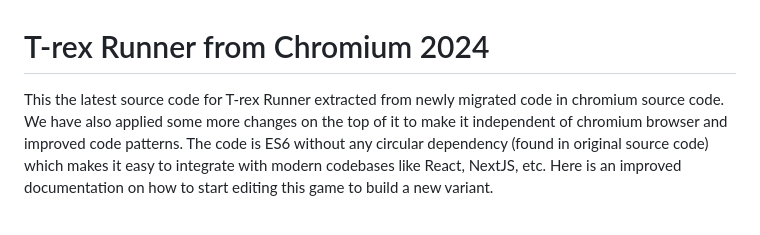
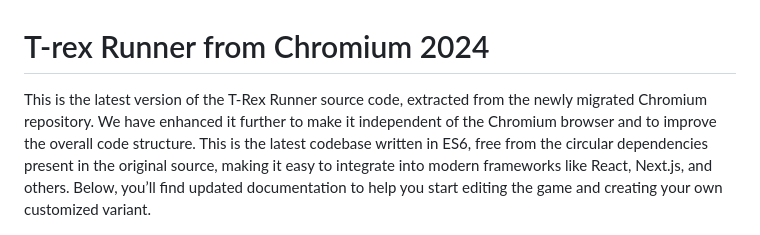
Before and after one commit to PedroChagasED/Dino-Run-Game, a Markdown page: README.md, the part around the change. GitHub-like rendering.

Commit message:
Updated description

```diff
--- a/README.md
+++ b/README.md
@@ -1,6 +1,6 @@
 # T-rex Runner from Chromium 2024
 
-This the latest source code for T-rex Runner extracted from newly migrated code in chromium source code. We have also applied some more changes on the top of it to make it independent of chromium browser and improved code patterns. The code is ES6 without any circular dependency (found in original source code) which makes it easy to integrate with modern codebases like React, NextJS, etc. Here is an improved documentation on how to start editing this game to build a new variant.
+This is the latest version of the T-Rex Runner source code, extracted from the newly migrated Chromium repository. We have enhanced it further to make it independent of the Chromium browser and to improve the overall code structure. This is the latest codebase written in ES6, free from the circular dependencies present in the original source, making it easy to integrate into modern frameworks like React, Next.js, and others. Below, you’ll find updated documentation to help you start editing the game and creating your own customized variant.
 
 ![Demo](demo.gif)
 
```
